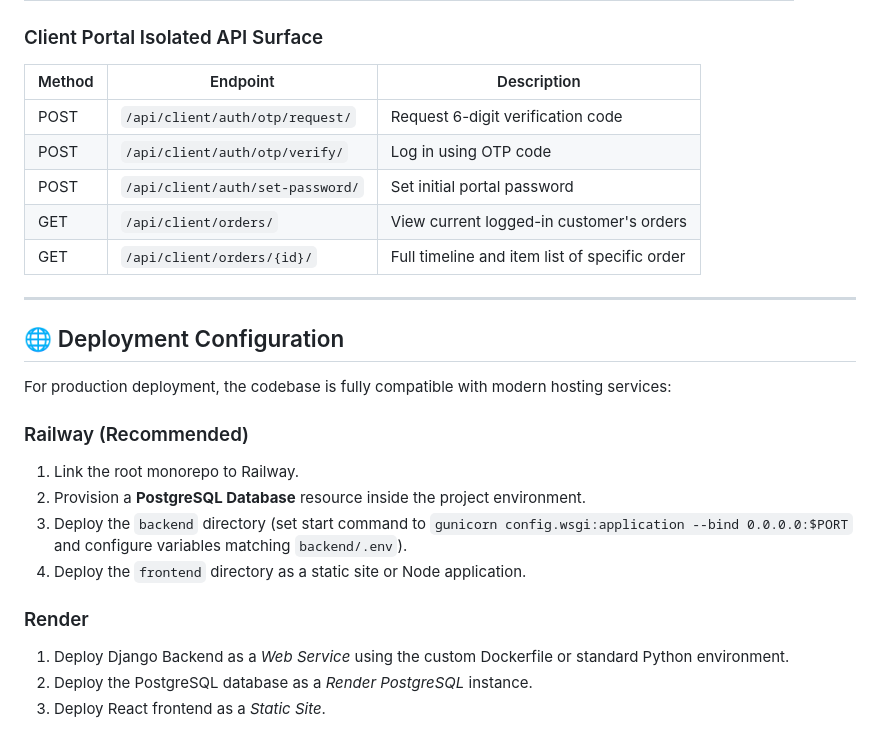
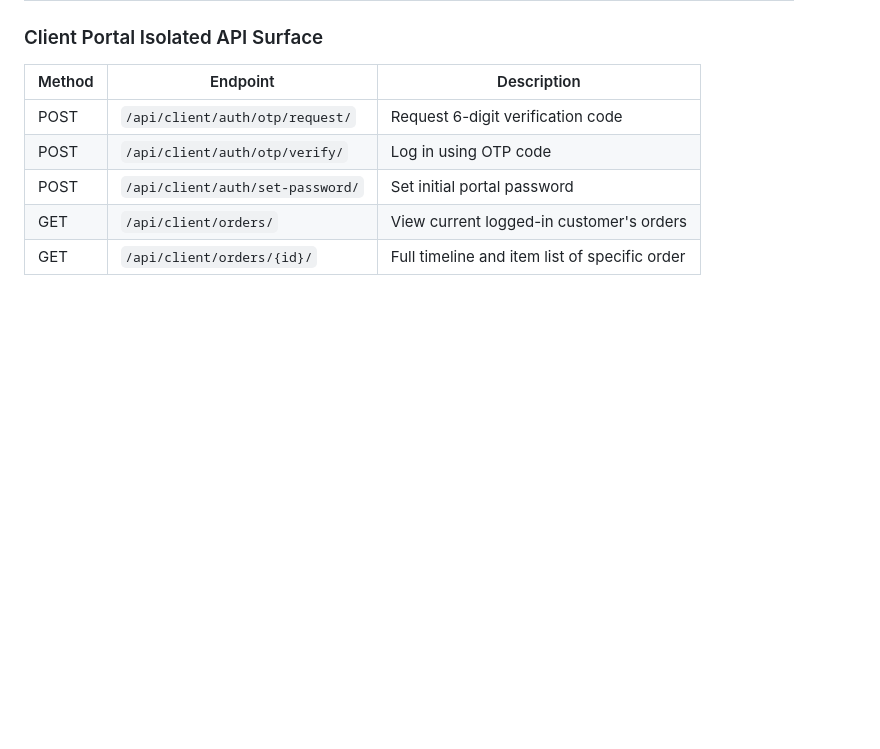
Before and after one commit to vijaykumardogra1976-lab/ship2aruba-mvp, a Markdown page: README.md, the part around the change. Drawn GitHub-style; blank space fills up the shorter version.

Commit message:
docs: remove deployment configurations from README

```diff
--- a/README.md
+++ b/README.md
@@ -109,20 +109,3 @@ npm run dev
 | POST | `/api/client/auth/set-password/` | Set initial portal password |
 | GET | `/api/client/orders/` | View current logged-in customer's orders |
 | GET | `/api/client/orders/{id}/` | Full timeline and item list of specific order |
-
----
-
-## 🌐 Deployment Configuration
-
-For production deployment, the codebase is fully compatible with modern hosting services:
-
-### Railway (Recommended)
-1. Link the root monorepo to Railway.
-2. Provision a **PostgreSQL Database** resource inside the project environment.
-3. Deploy the `backend` directory (set start command to `gunicorn config.wsgi:application --bind 0.0.0.0:$PORT` and configure variables matching `backend/.env`).
-4. Deploy the `frontend` directory as a static site or Node application.
-
-### Render
-1. Deploy Django Backend as a *Web Service* using the custom Dockerfile or standard Python environment.
-2. Deploy the PostgreSQL database as a *Render PostgreSQL* instance.
-3. Deploy React frontend as a *Static Site*.
```
